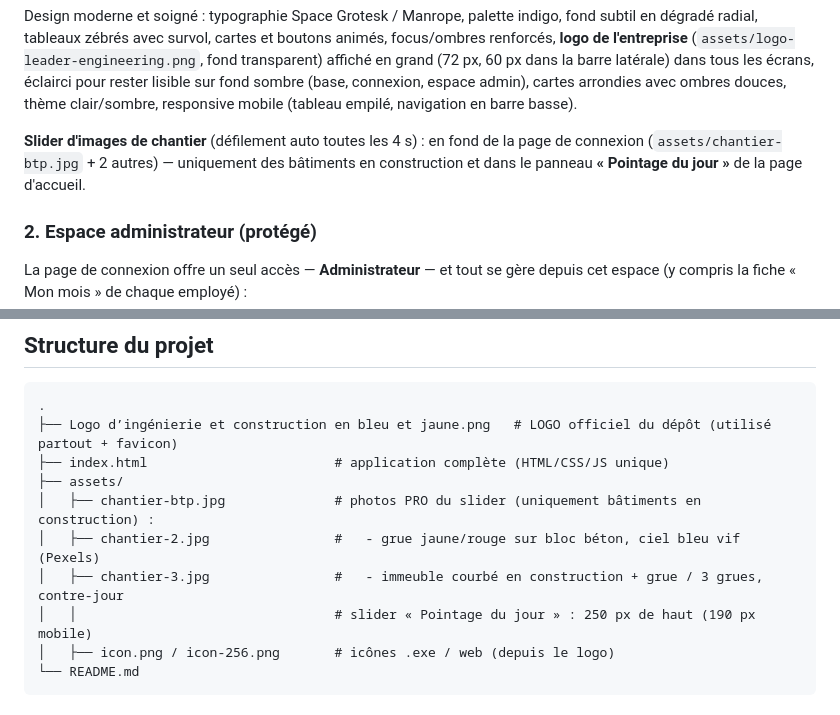
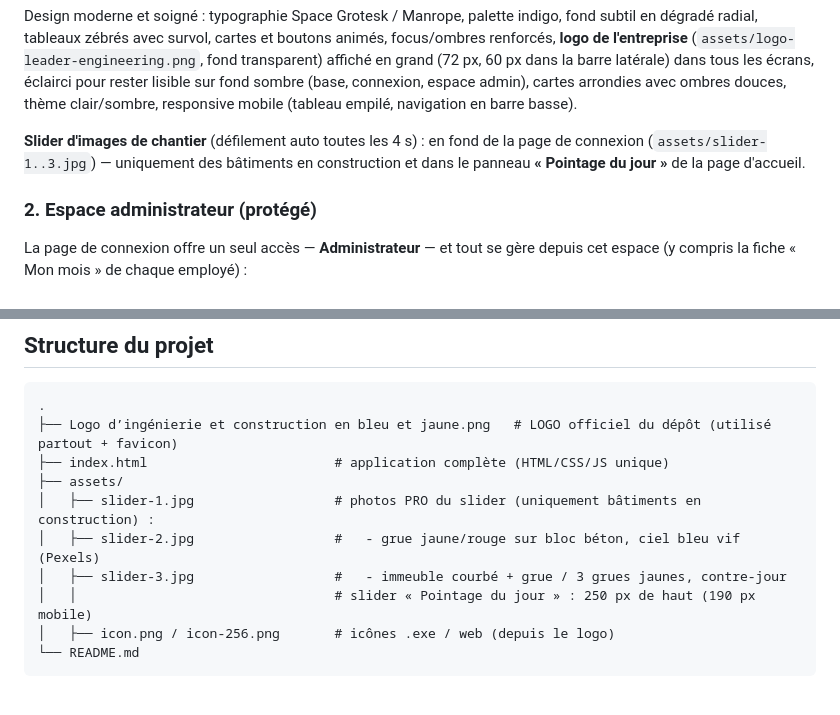
Before and after one commit to Yanntchinda/chimie-, a Markdown page: README.md, 2 parts joined by grey strips. Rendered like a GitHub page.

Commit message:
Anti-cache slider : images renommées en slider-1/2/3.jpg (nouvelles URLs -> le navigateur recharge forcément les nouvelles photos)
Co-authored-by: arena-agent <297053741+arena-agent@users.noreply.github.com>

```diff
--- a/README.md
+++ b/README.md
@@ -31,7 +31,7 @@ l'entreprise** (`assets/logo-leader-engineering.png`, fond transparent) affiché
 clair/sombre, responsive mobile (tableau empilé, navigation en barre basse).
 
 **Slider d'images de chantier** (défilement auto toutes les 4 s) : en fond de la page de
-connexion (`assets/chantier-btp.jpg` + 2 autres) — uniquement des bâtiments en construction et dans le panneau **« Pointage du jour »**
+connexion (`assets/slider-1..3.jpg`) — uniquement des bâtiments en construction et dans le panneau **« Pointage du jour »**
 de la page d'accueil.
 
 ### 2. Espace administrateur (protégé)
@@ -89,9 +89,9 @@ python3 -m http.server 8000
 ├── Logo d’ingénierie et construction en bleu et jaune.png   # LOGO officiel du dépôt (utilisé partout + favicon)
 ├── index.html                        # application complète (HTML/CSS/JS unique)
 ├── assets/
-│   ├── chantier-btp.jpg              # photos PRO du slider (uniquement bâtiments en construction) :
-│   ├── chantier-2.jpg                #   - grue jaune/rouge sur bloc béton, ciel bleu vif (Pexels)
-│   ├── chantier-3.jpg                #   - immeuble courbé en construction + grue / 3 grues, contre-jour
+│   ├── slider-1.jpg                  # photos PRO du slider (uniquement bâtiments en construction) :
+│   ├── slider-2.jpg                  #   - grue jaune/rouge sur bloc béton, ciel bleu vif (Pexels)
+│   ├── slider-3.jpg                  #   - immeuble courbé + grue / 3 grues jaunes, contre-jour
 │   │                                 # slider « Pointage du jour » : 250 px de haut (190 px mobile)
 │   ├── icon.png / icon-256.png       # icônes .exe / web (depuis le logo)
 └── README.md
```
Also changed, not shown: assets/slider-1.jpg (renamed from assets/chantier-btp.jpg), assets/slider-2.jpg (renamed from assets/chantier-2.jpg), assets/slider-3.jpg (renamed from assets/chantier-3.jpg), 1 other file.
